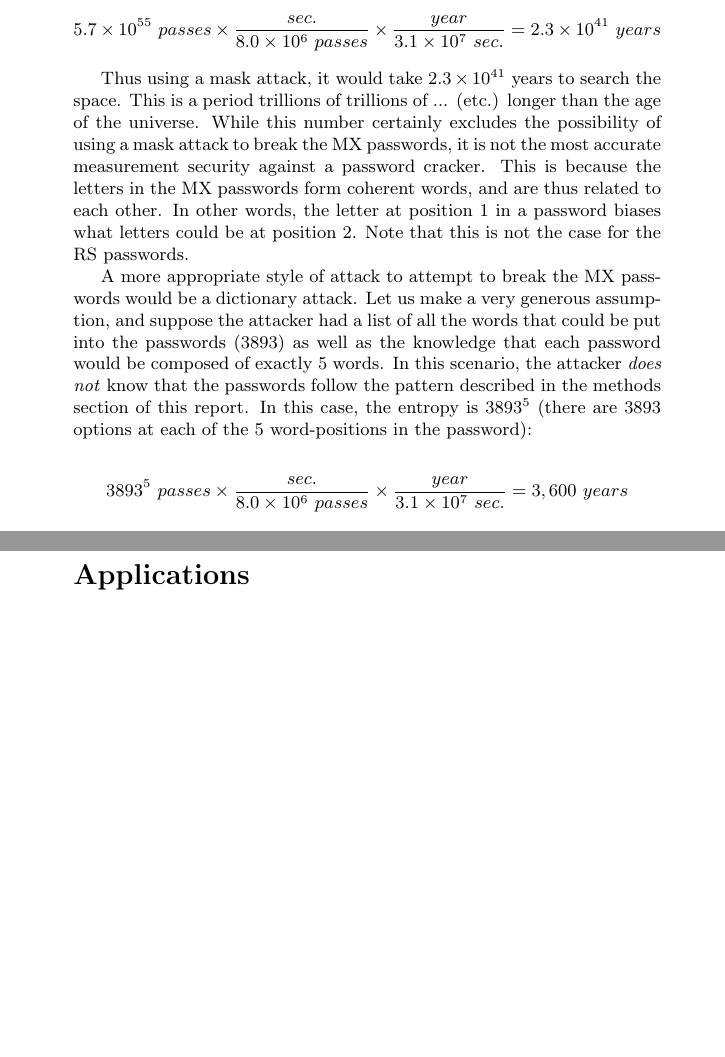
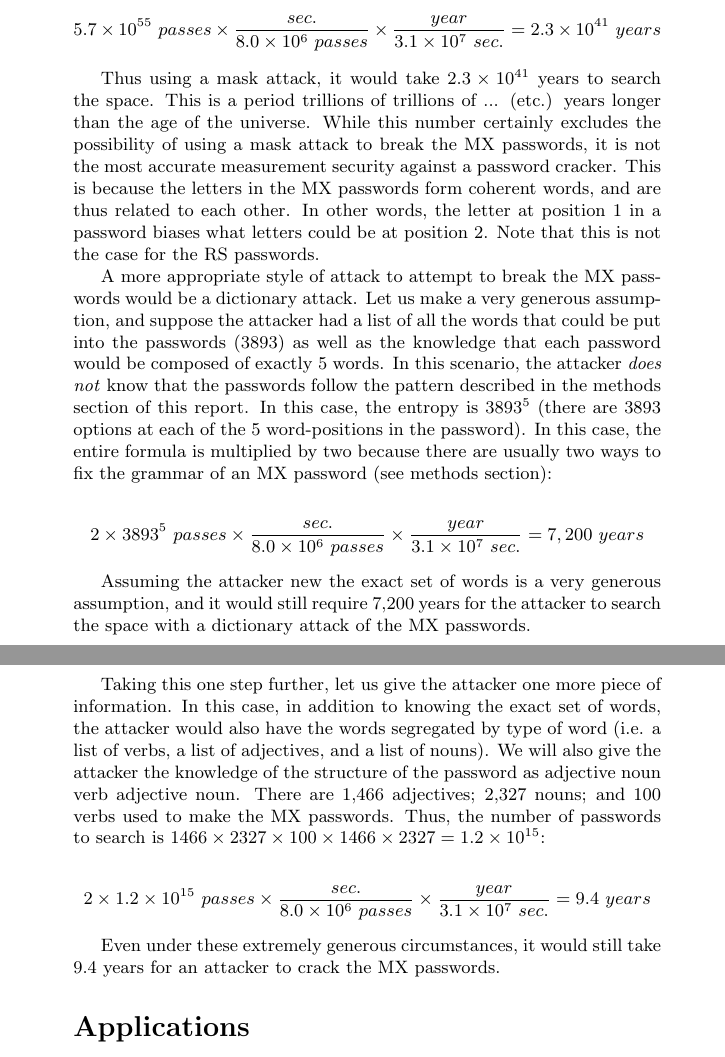
Before and after one commit to pbraunstein/comp116-pbraunstein, a LaTeX document (finalproject/Better_Passwords.tex): two parts of pages 10 and 11 of 12, joined at a grey line, cut so that both start at the same text, the shorter picture padded with empty space. Compiled offline with pdfLaTeX.

Commit message:
Finished results (aside from part I can't write until password cracker finishes

```diff
--- a/finalproject/Better_Passwords.tex
+++ b/finalproject/Better_Passwords.tex
@@ -221,11 +221,19 @@ Thus it would take 220,000 years to search the space of RS passwords with a mask
 Using the same calculation as for the RS passwords yields:
 $$\num{5.7e55}~passes \times \frac{sec.}{\num{8.0e6}~passes} \times \frac{year}{\num{3.1e7}~sec.} = \num{2.3e41}~years$$
 
-Thus using a mask attack, it would take \num{2.3e41} years to search the space. This is a period trillions of trillions of ... (etc.) longer than the age of the universe. While this number certainly excludes the possibility of using a mask attack to break the MX passwords, it is not the most accurate measurement security against a password cracker. This is because the letters in the MX passwords form coherent words, and are thus related to each other. In other words, the letter at position 1 in a password biases what letters could be at position 2. Note that this is not the case for the RS passwords.
+Thus using a mask attack, it would take \num{2.3e41} years to search the space. This is a period trillions of trillions of ... (etc.) years longer than the age of the universe. While this number certainly excludes the possibility of using a mask attack to break the MX passwords, it is not the most accurate measurement security against a password cracker. This is because the letters in the MX passwords form coherent words, and are thus related to each other. In other words, the letter at position 1 in a password biases what letters could be at position 2. Note that this is not the case for the RS passwords.
 
-A more appropriate style of attack to attempt to break the MX passwords would be a dictionary attack. Let us make a very generous assumption, and suppose the attacker had a list of all the words that could be put into the passwords (3893) as well as the knowledge that each password would be composed of exactly 5 words. In this scenario, the attacker \emph{does not} know that the passwords follow the pattern described in the methods section of this report. In this case, the entropy is $3893^5$ (there are 3893 options at each of the 5 word-positions in the password):
+A more appropriate style of attack to attempt to break the MX passwords would be a dictionary attack. Let us make a very generous assumption, and suppose the attacker had a list of all the words that could be put into the passwords (3893) as well as the knowledge that each password would be composed of exactly 5 words. In this scenario, the attacker \emph{does not} know that the passwords follow the pattern described in the methods section of this report. In this case, the entropy is $3893^5$ (there are 3893 options at each of the 5 word-positions in the password). In this case, the entire formula is multiplied by two because there are usually two ways to fix the grammar of an MX password (see methods section):
 
-$$3893^5~passes \times \frac{sec.}{\num{8.0e6}~passes} \times \frac{year}{\num{3.1e7}~sec.} = 3,600~years$$
+$$2 \times 3893^5~passes \times \frac{sec.}{\num{8.0e6}~passes} \times \frac{year}{\num{3.1e7}~sec.} = 7,200~years$$
+
+Assuming the attacker new the exact set of words is a very generous assumption, and it would still require 7,200 years for the attacker to search the space with a dictionary attack of the MX passwords.
+
+Taking this one step further, let us give the attacker one more piece of information. In this case, in addition to knowing the exact set of words, the attacker would also have the words segregated by type of word (i.e. a list of verbs, a list of adjectives, and a list of nouns). We will also give the attacker the knowledge of the structure of the password as adjective noun verb adjective noun. There are 1,466 adjectives; 2,327 nouns; and 100 verbs used to make the MX passwords. Thus, the number of passwords to search is $1466 \times 2327 \times 100 \times 1466 \times 2327 = \num{1.2e15}$:
+
+$$2 \times \num{1.2e15}~passes \times \frac{sec.}{\num{8.0e6}~passes} \times \frac{year}{\num{3.1e7}~sec.} = 9.4~years$$
+
+Even under these extremely generous circumstances, it would still take 9.4 years for an attacker to crack the MX passwords.
 
 \FloatBarrier
 \section*{Applications}
```
Also changed, not shown: finalproject/Better_Passwords.pdf.
